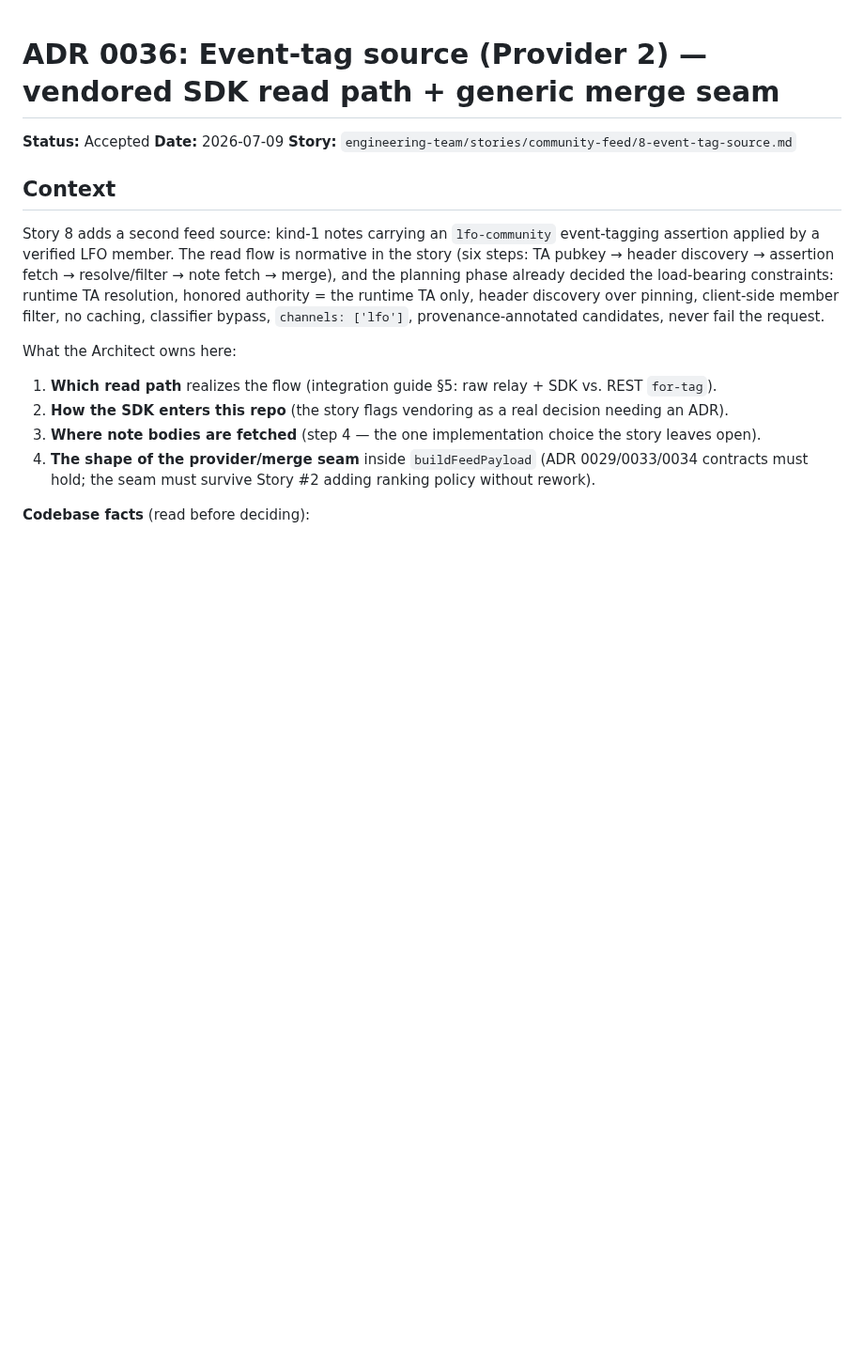
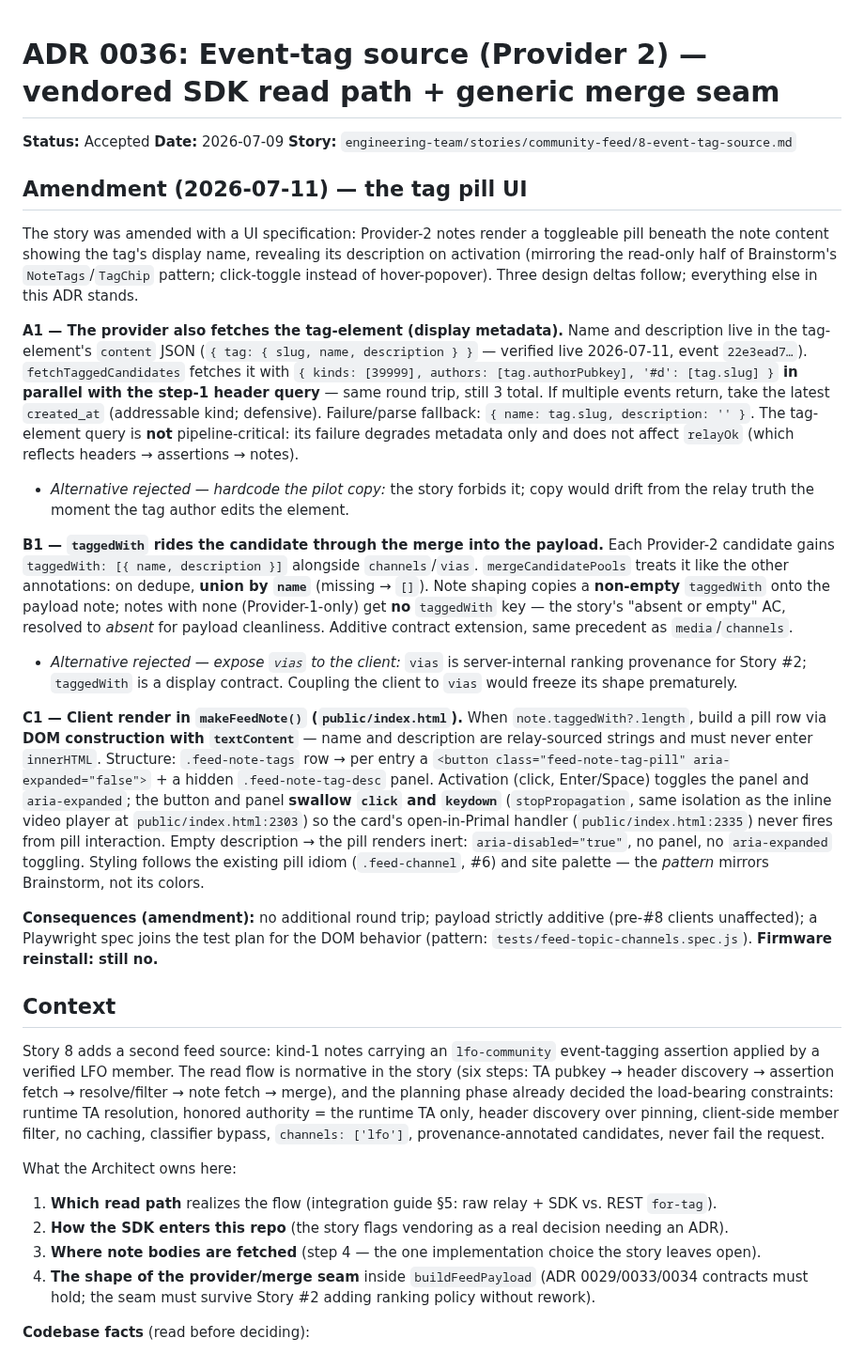
Before and after one commit to gaby-frei/les-femmes-orange, a Markdown page: engineering-team/decisions/0036-feed-event-tag-source.md, the part around the change. Shown at 94% size. Drawn GitHub-style; blank space fills up the shorter version.

Commit message:
story+adr(#8): tag-pill UI amendment — tag-element fetch, taggedWith contract, client pill spec
Co-Authored-By: Claude Fable 5 <noreply@anthropic.com>

```diff
--- a/engineering-team/decisions/0036-feed-event-tag-source.md
+++ b/engineering-team/decisions/0036-feed-event-tag-source.md
@@ -3,6 +3,49 @@
 **Status:** Accepted
 **Date:** 2026-07-09
 **Story:** `engineering-team/stories/community-feed/8-event-tag-source.md`
+
+## Amendment (2026-07-11) — the tag pill UI
+
+The story was amended with a UI specification: Provider-2 notes render a toggleable pill beneath the
+note content showing the tag's display name, revealing its description on activation (mirroring the
+read-only half of Brainstorm's `NoteTags`/`TagChip` pattern; click-toggle instead of hover-popover).
+Three design deltas follow; everything else in this ADR stands.
+
+**A1 — The provider also fetches the tag-element (display metadata).** Name and description live in
+the tag-element's `content` JSON (`{ tag: { slug, name, description } }` — verified live 2026-07-11,
+event `22e3ead7…`). `fetchTaggedCandidates` fetches it with
+`{ kinds: [39999], authors: [tag.authorPubkey], '#d': [tag.slug] }` **in parallel with the step-1
+header query** — same round trip, still 3 total. If multiple events return, take the latest
+`created_at` (addressable kind; defensive). Failure/parse fallback: `{ name: tag.slug,
+description: '' }`. The tag-element query is **not** pipeline-critical: its failure degrades metadata
+only and does not affect `relayOk` (which reflects headers → assertions → notes).
+  - *Alternative rejected — hardcode the pilot copy:* the story forbids it; copy would drift from the
+    relay truth the moment the tag author edits the element.
+
+**B1 — `taggedWith` rides the candidate through the merge into the payload.** Each Provider-2
+candidate gains `taggedWith: [{ name, description }]` alongside `channels`/`vias`.
+`mergeCandidatePools` treats it like the other annotations: on dedupe, **union by `name`**
+(missing → `[]`). Note shaping copies a **non-empty** `taggedWith` onto the payload note; notes with
+none (Provider-1-only) get **no** `taggedWith` key — the story's "absent or empty" AC, resolved to
+*absent* for payload cleanliness. Additive contract extension, same precedent as `media`/`channels`.
+  - *Alternative rejected — expose `vias` to the client:* `vias` is server-internal ranking
+    provenance for Story #2; `taggedWith` is a display contract. Coupling the client to `vias` would
+    freeze its shape prematurely.
+
+**C1 — Client render in `makeFeedNote()` (`public/index.html`).** When `note.taggedWith?.length`,
+build a pill row via **DOM construction with `textContent`** — name and description are
+relay-sourced strings and must never enter `innerHTML`. Structure: `.feed-note-tags` row →
+per entry a `<button class="feed-note-tag-pill" aria-expanded="false">` + a hidden
+`.feed-note-tag-desc` panel. Activation (click, Enter/Space) toggles the panel and `aria-expanded`;
+the button and panel **swallow `click` and `keydown`** (`stopPropagation`, same isolation as the
+inline video player at `public/index.html:2303`) so the card's open-in-Primal handler
+(`public/index.html:2335`) never fires from pill interaction. Empty description → the pill renders
+inert: `aria-disabled="true"`, no panel, no `aria-expanded` toggling. Styling follows the existing
+pill idiom (`.feed-channel`, #6) and site palette — the *pattern* mirrors Brainstorm, not its colors.
+
+**Consequences (amendment):** no additional round trip; payload strictly additive (pre-#8 clients
+unaffected); a Playwright spec joins the test plan for the DOM behavior (pattern:
+`tests/feed-topic-channels.spec.js`). **Firmware reinstall: still no.**
 
 ## Context
 
```
Also changed, not shown: 1 other file.
